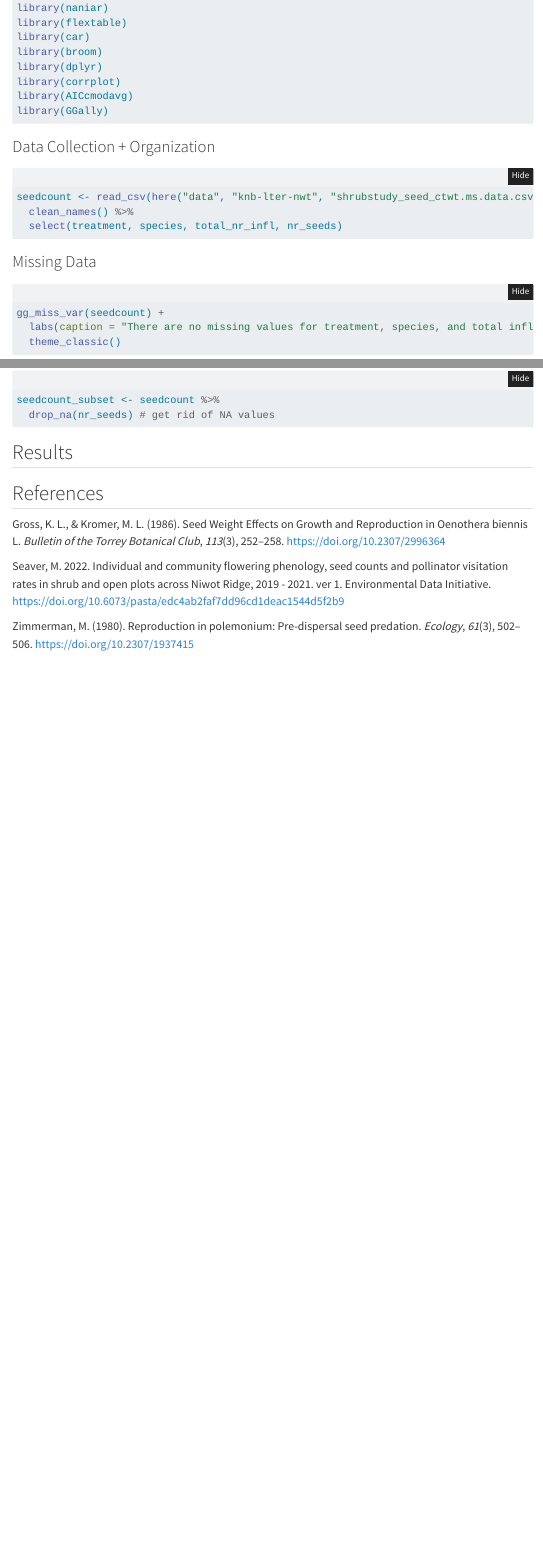
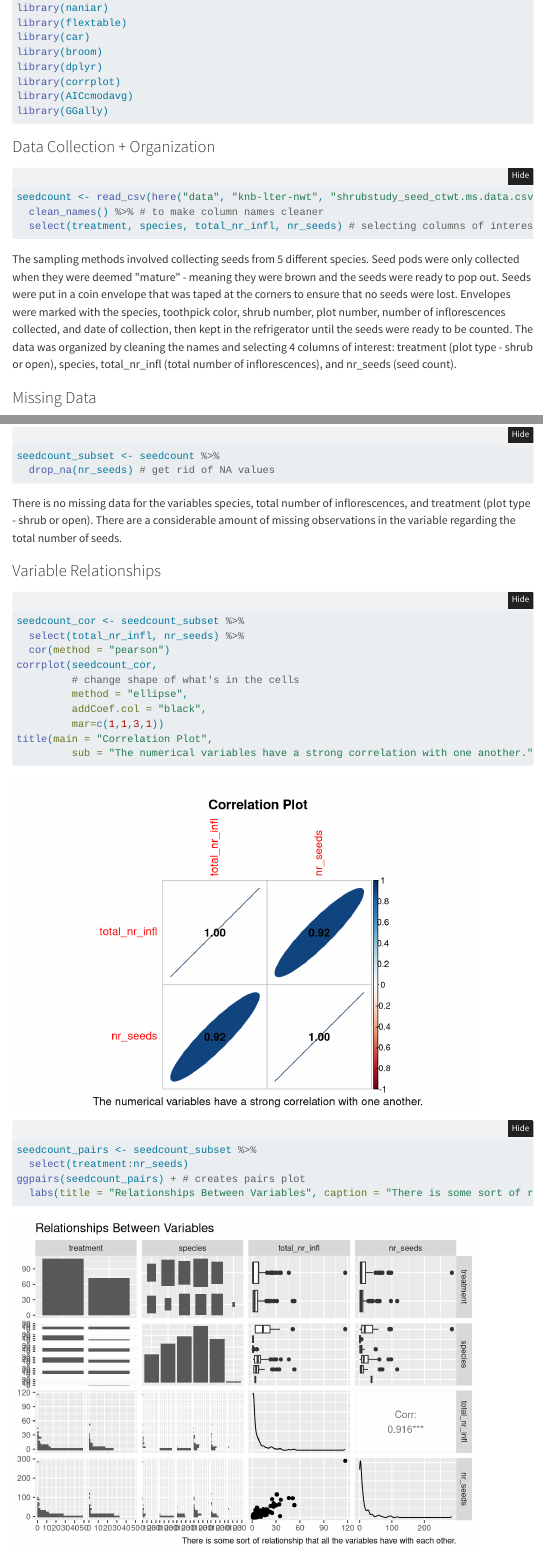
Before and after one commit to gnlsara/ENVS-193DS_final, a Quarto document (code/final.qmd): the page in a window 1100 px wide, from 3050 px down, and a second part further down, joined at a grey line. Rendered offline with R 4.5, knitr and Pandoc in place of Quarto, with nearby package versions; folded parts are opened; some code elsewhere in the file could not run offline; menus at the side of the page are left out; column names are cleaned by a stand-in for the janitor package.

Commit message:
completed more of problem 2

````diff
--- a/code/final.qmd
+++ b/code/final.qmd
@@ -106,9 +106,11 @@ library(GGally)
 
 ```{r read-data}
 seedcount <- read_csv(here("data", "knb-lter-nwt", "shrubstudy_seed_ctwt.ms.data.csv")) %>%
-  clean_names() %>%
-  select(treatment, species, total_nr_infl, nr_seeds)
+  clean_names() %>% # to make column names cleaner
+  select(treatment, species, total_nr_infl, nr_seeds) # selecting columns of interest
 ```
+
+The sampling methods involved collecting seeds from 5 different species. Seed pods were only collected when they were deemed \"mature\" - meaning they were brown and the seeds were ready to pop out. Seeds were put in a coin envelope that was taped at the corners to ensure that no seeds were lost. Envelopes were marked with the species, toothpick color, shrub number, plot number, number of inflorescences collected, and date of collection, then kept in the refrigerator until the seeds were ready to be counted. The data was organized by cleaning the names and selecting 4 columns of interest: treatment (plot type - shrub or open), species, total_nr_infl (total number of inflorescences), and nr_seeds (seed count).
 
 ### Missing Data
 
@@ -123,3 +125,25 @@ seedcount_subset <- seedcount %>%
   drop_na(nr_seeds) # get rid of NA values
 ```
 
+There is no missing data for the variables species, total number of inflorescences, and treatment (plot type - shrub or open). There are a considerable amount of missing observations in the variable regarding the total number of seeds.
+
+### Variable Relationships
+
+```{r correlation-plot}
+seedcount_cor <- seedcount_subset %>%
+  select(total_nr_infl, nr_seeds) %>%
+  cor(method = "pearson")
+corrplot(seedcount_cor,
+         # change shape of what's in the cells
+         method = "ellipse",
+         addCoef.col = "black",
+         mar=c(1,1,3,1))
+title(main = "Correlation Plot",
+         sub = "The numerical variables have a strong correlation with one another.")
+```
+
+```{r pairs-plot}
+seedcount_pairs <- seedcount_subset %>%
+  select(treatment:nr_seeds)
+ggpairs(seedcount_pairs) + # creates pairs plot
+  labs(title = "Relationships Between Variables", caption = "There is some sort of relationship that all the variables have with each other.")
````
Also changed, not shown: code/final.qmd (6 more changed lines).
